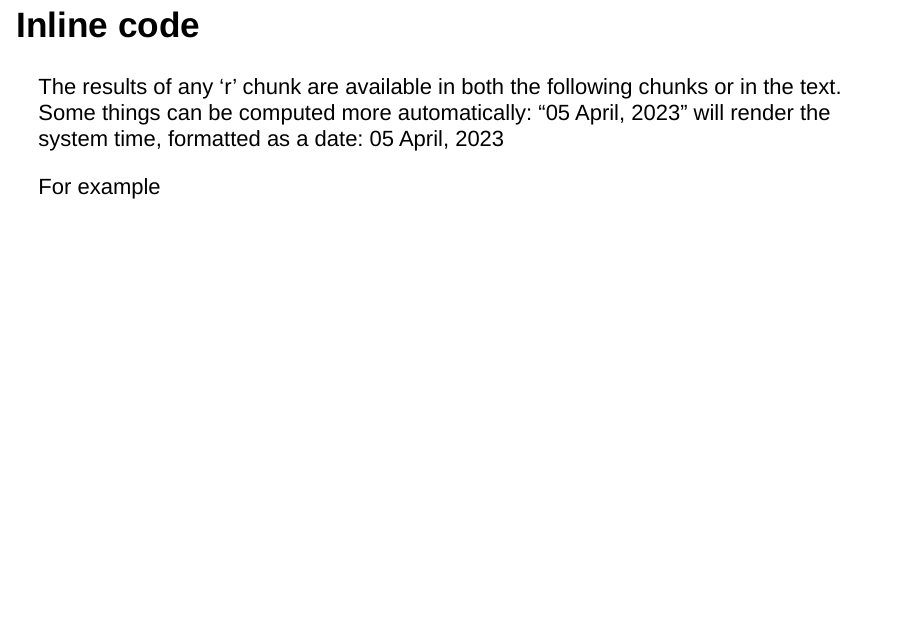
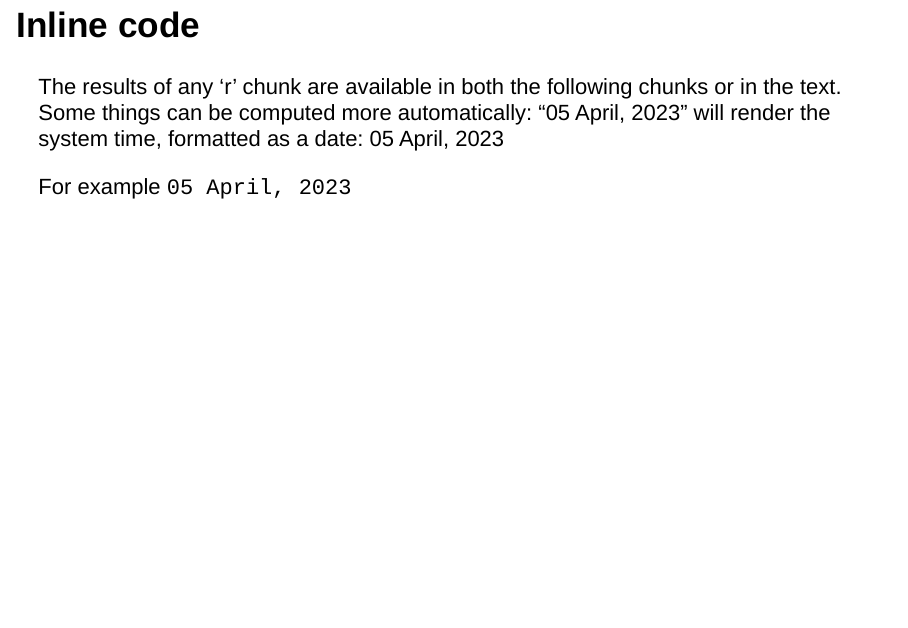
Before and after one commit to BarryDeCicco/ABS_Network_Intro_RMarkdown_2023_04_05, an R Markdown document (inst/Introduction to RMarkdown.Rmd): page 5 of 9. Rendered offline with R 4.5, knitr and Pandoc, with nearby package versions; drawn as Slidy slides in place of the format the file asks for.

```diff
--- a/inst/Introduction to RMarkdown.Rmd
+++ b/inst/Introduction to RMarkdown.Rmd
@@ -84,7 +84,7 @@
 "`r format(Sys.time(), '%d %B, %Y')`" will render the system time, formatted as
 a date:  `r format(Sys.time(), '%d %B, %Y')`
 
-For example <code></code>
+For example <code>`r format(Sys.time(), '%d %B, %Y')`</code>
 
 ## Slide with R Output
 
```
